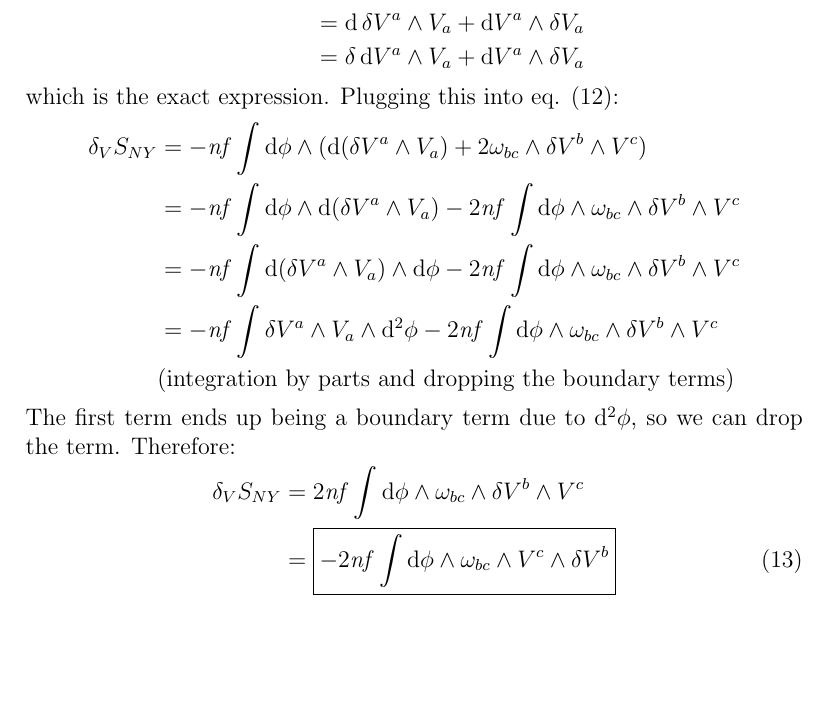
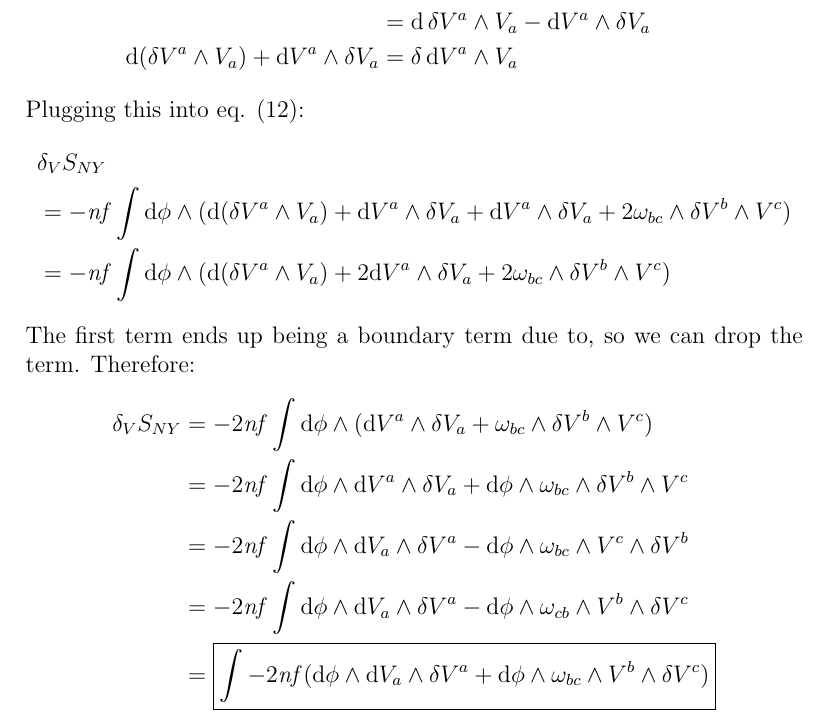
Before and after one commit to agastiyo/torsional_gravity_waves, a LaTeX document (notes/variations.tex): part of page 5 of 6 before the commit and part of page 5 of 7 after it, cut so that both start at the same text, the shorter picture padded with empty space. Compiled offline with pdfLaTeX.

Commit message:
Worked on the Vielbein Variation

```diff
--- a/notes/variations.tex
+++ b/notes/variations.tex
@@ -125,23 +125,23 @@ Now, focusing on $\var{\dd{V^a}} \wedge V_a + \dd V^a \wedge \var{V_a}$. We can
 \begin{align*}
   \dd(\var{V^a} \wedge V_a) &= \dd{\var{V^a}} \wedge V_a + (-1)\var{V^a} \wedge \dd{V_a} \\
   &= \dd{\var{V^a}} \wedge V_a - \var{V^a} \wedge \dd{V_a} \\
-  &= \dd{\var{V^a}} \wedge V_a + \dd{V_a} \wedge \var{V^a} \\
-  &= \dd{\var{V^a}} \wedge V_a + \dd{V^a} \wedge \var{V_a} \\
-  &= \var{\dd{V^a}} \wedge V_a + \dd{V^a} \wedge \var{V_a}
+  &= \dd{\var{V^a}} \wedge V_a - \dd{V_a} \wedge \var{V^a} \\
+  &= \dd{\var{V^a}} \wedge V_a - \dd{V^a} \wedge \var{V_a} \\
+  \dd(\var{V^a} \wedge V_a) + \dd{V^a} \wedge \var{V_a} &= \var{\dd{V^a}} \wedge V_a
 \end{align*}
-which is the exact expression. Plugging this into eq. (12):
+Plugging this into eq. (12):
 \begin{align*}
-  \var_V{S_{NY}} &= -\mathit{nf}\int \dd\phi \wedge (\dd(\var{V^a} \wedge V_a) + 2\omega_{bc} \wedge \var{V^b} \wedge V^c) \\
-  &= -\mathit{nf} \int \dd\phi \wedge \dd(\var{V^a} \wedge V_a) - 2\mathit{nf} \int \dd\phi \wedge \omega_{bc} \wedge \var{V^b} \wedge V^c \\
-  &= -\mathit{nf} \int \dd(\var{V^a} \wedge V_a) \wedge \dd\phi - 2\mathit{nf} \int \dd\phi \wedge \omega_{bc} \wedge \var{V^b} \wedge V^c \\
-  &= -\mathit{nf} \int \var{V^a} \wedge V_a \wedge \dd^2\phi - 2\mathit{nf} \int \dd\phi \wedge \omega_{bc} \wedge \var{V^b} \wedge V^c \\
-  &\text{(integration by parts and dropping the boundary terms)}
+  &\var_V{S_{NY}} \\ &= -\mathit{nf}\int \dd\phi \wedge (\dd(\var{V^a} \wedge V_a) + \dd{V^a} \wedge \var{V_a} + \dd V^a \wedge \var{V_a} + 2\omega_{bc} \wedge \var{V^b} \wedge V^c) \\
+  &= -\mathit{nf}\int \dd\phi \wedge (\dd(\var{V^a} \wedge V_a) + 2\dd V^a \wedge \var{V_a} + 2\omega_{bc} \wedge \var{V^b} \wedge V^c)
 \end{align*}
-The first term ends up being a boundary term due to $\dd^2{\phi}$, so we can drop the term. Therefore:
-\begin{align}
-  \var_V{S_{NY}} &= 2\mathit{nf} \int \dd\phi \wedge \omega_{bc} \wedge \var{V^b} \wedge V^c \nonumber \\
-  &= \boxed{-2\mathit{nf} \int \dd\phi \wedge \omega_{bc} \wedge V^c \wedge \var{V^b}}
-\end{align}
+The first term ends up being a boundary term due to, so we can drop the term. Therefore:
+\begin{align*}
+  \var_V{S_{NY}} &= -2\mathit{nf}\int \dd\phi \wedge (\dd V^a \wedge \var{V_a} + \omega_{bc} \wedge \var{V^b} \wedge V^c) \\
+  &= -2\mathit{nf} \int \dd\phi \wedge \dd V^a \wedge \var{V_a} + \dd\phi \wedge \omega_{bc} \wedge \var{V^b} \wedge V^c \\
+  &= -2\mathit{nf} \int \dd\phi \wedge \dd V_a \wedge \var{V^a} - \dd\phi \wedge \omega_{bc} \wedge V^c \wedge \var{V^b} \\
+  &= -2\mathit{nf} \int \dd\phi \wedge \dd V_a \wedge \var{V^a} - \dd\phi \wedge \omega_{cb} \wedge V^b \wedge \var{V^c} \\
+  &= \boxed{\int -2\mathit{nf} (\dd\phi \wedge \dd V_a \wedge \var{V^a} + \dd\phi \wedge \omega_{bc} \wedge V^b \wedge \var{V^c})} \\
+\end{align*}
 
 \section{Spin Connection}
 \subsection{Einstein-Cartan Action}
```
Also changed, not shown: notes/variations.pdf.
